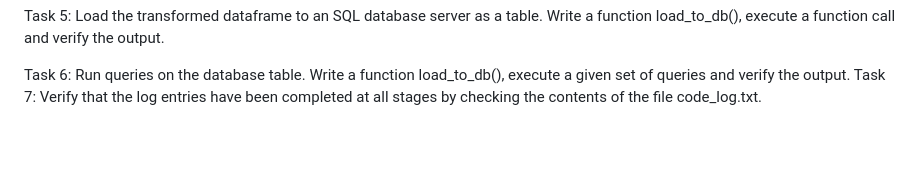
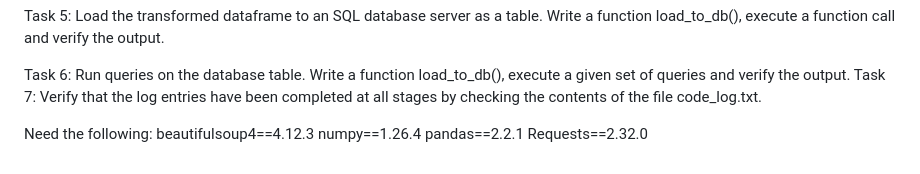
Before and after one commit to tbyoung4/Finance_Projects, a Markdown page: README.md, the part around the change. Drawn GitHub-style; blank space fills up the shorter version.

```diff
--- a/README.md
+++ b/README.md
@@ -54,3 +54,9 @@ Task 6:
 Run queries on the database table. Write a function load_to_db(), execute a given set of queries and verify the output.
 Task 7:
 Verify that the log entries have been completed at all stages by checking the contents of the file code_log.txt.
+
+Need the following:
+beautifulsoup4==4.12.3
+numpy==1.26.4
+pandas==2.2.1
+Requests==2.32.0
```
